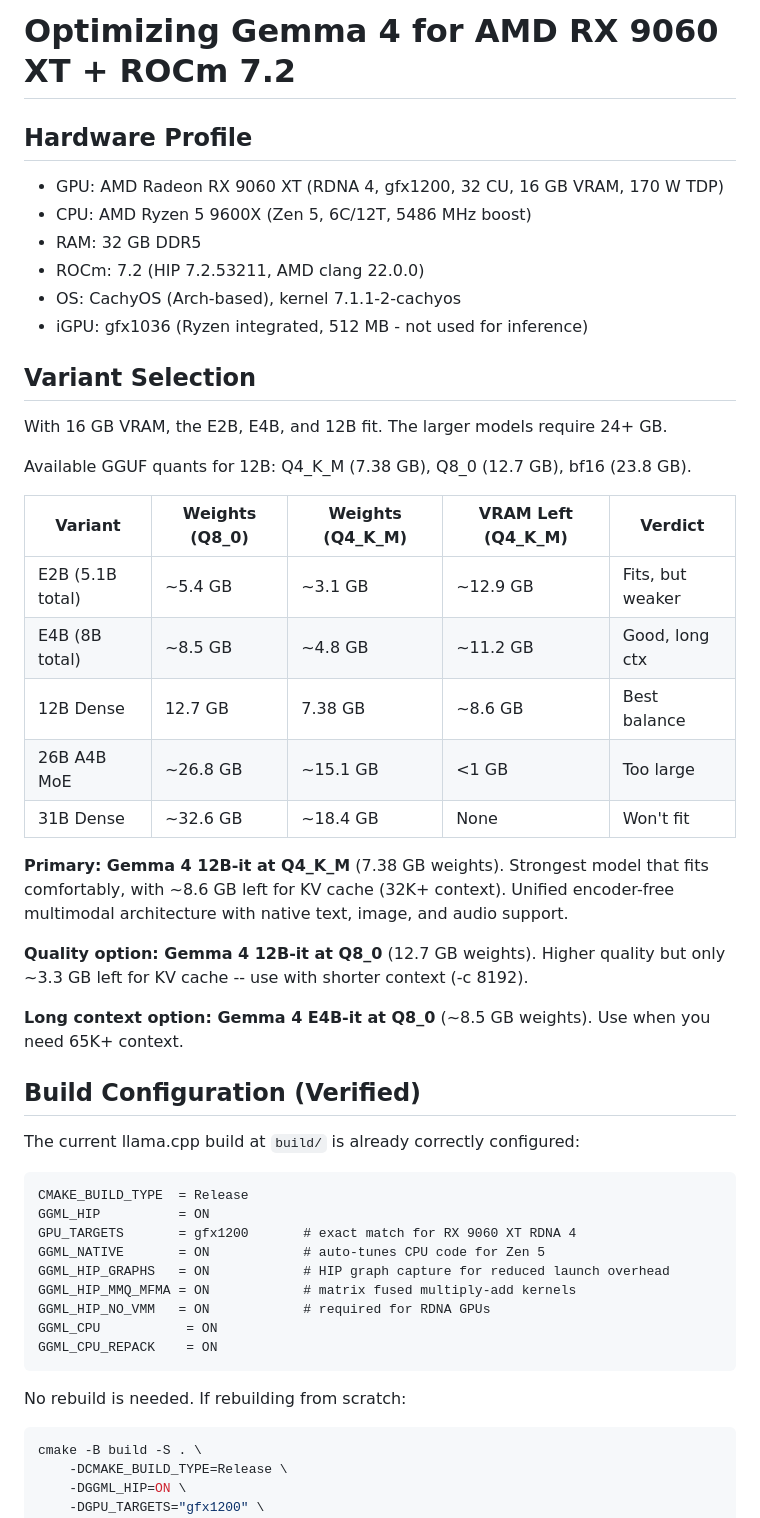
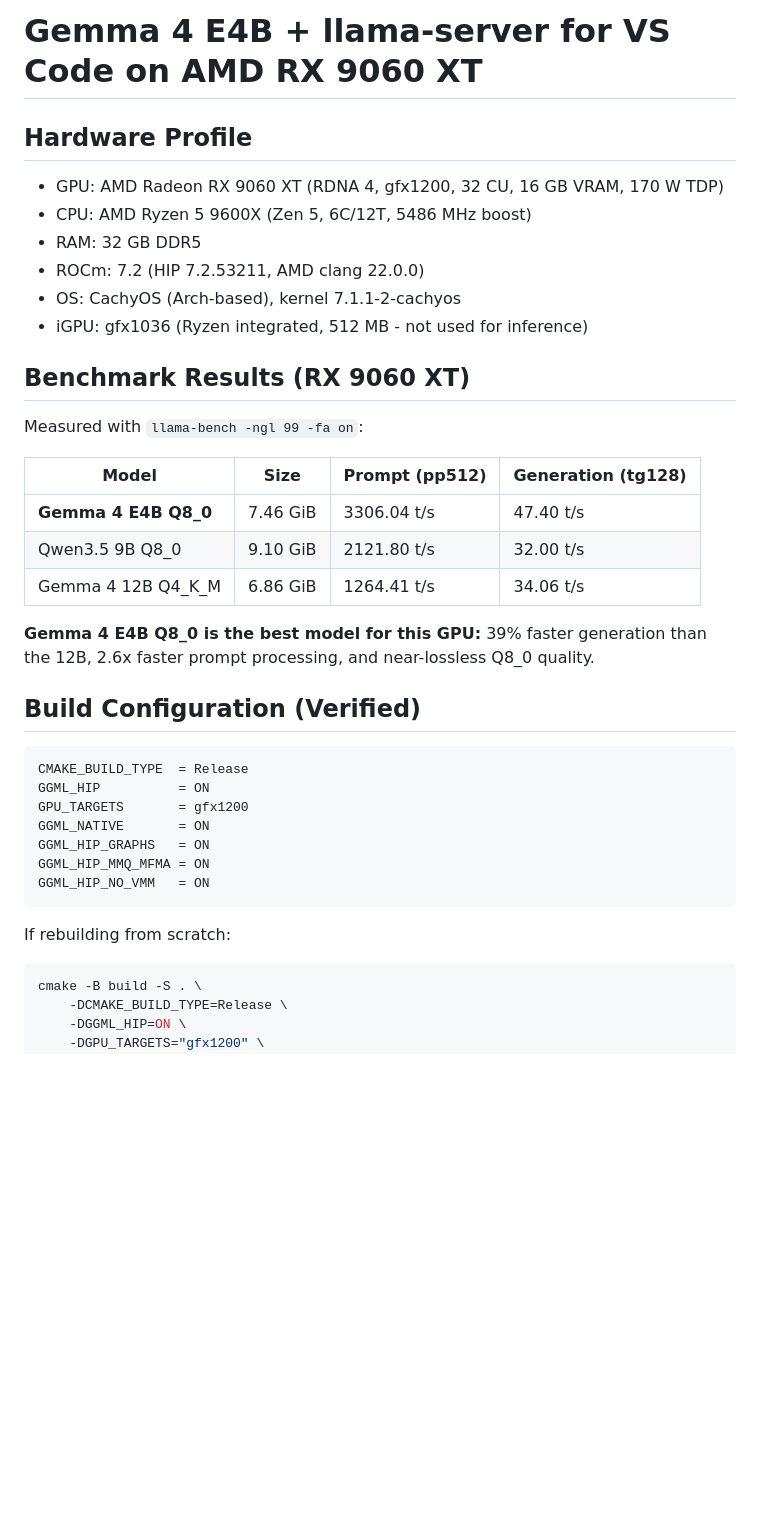
Before and after one commit to litan1106/my-cachyos-niri, a Markdown page: llm/llama_gemma4.md, the part around one of its changes. Rendered like a GitHub page; blank space fills up the shorter version.

````diff
--- a/llm/llama_gemma4.md
+++ b/llm/llama_gemma4.md
@@ -1,4 +1,4 @@
-# Optimizing Gemma 4 for AMD RX 9060 XT + ROCm 7.2
+# Gemma 4 E4B + llama-server for VS Code on AMD RX 9060 XT
 
 ## Hardware Profile
 
@@ -9,43 +9,31 @@
 - OS: CachyOS (Arch-based), kernel 7.1.1-2-cachyos
 - iGPU: gfx1036 (Ryzen integrated, 512 MB - not used for inference)
 
-## Variant Selection
+## Benchmark Results (RX 9060 XT)
 
-With 16 GB VRAM, the E2B, E4B, and 12B fit. The larger models require 24+ GB.
+Measured with `llama-bench -ngl 99 -fa on`:
 
-Available GGUF quants for 12B: Q4_K_M (7.38 GB), Q8_0 (12.7 GB), bf16 (23.8 GB).
+| Model                   | Size     | Prompt (pp512) | Generation (tg128) |
+|-------------------------|----------|----------------|---------------------|
+| **Gemma 4 E4B Q8_0**   | 7.46 GiB | 3306.04 t/s    | 47.40 t/s           |
+| Qwen3.5 9B Q8_0        | 9.10 GiB | 2121.80 t/s    | 32.00 t/s           |
+| Gemma 4 12B Q4_K_M     | 6.86 GiB | 1264.41 t/s    | 34.06 t/s           |
 
-| Variant          | Weights (Q8_0) | Weights (Q4_K_M) | VRAM Left (Q4_K_M) | Verdict              |
-|------------------|----------------|-------------------|---------------------|----------------------|
-| E2B (5.1B total) | ~5.4 GB        | ~3.1 GB           | ~12.9 GB            | Fits, but weaker     |
-| E4B (8B total)   | ~8.5 GB        | ~4.8 GB           | ~11.2 GB            | Good, long ctx       |
-| 12B Dense        | 12.7 GB        | 7.38 GB           | ~8.6 GB             | Best balance         |
-| 26B A4B MoE      | ~26.8 GB       | ~15.1 GB          | <1 GB               | Too large            |
-| 31B Dense        | ~32.6 GB       | ~18.4 GB          | None                | Won't fit            |
-
-**Primary: Gemma 4 12B-it at Q4_K_M** (7.38 GB weights). Strongest model that fits comfortably, with ~8.6 GB left for KV cache (32K+ context). Unified encoder-free multimodal architecture with native text, image, and audio support.
-
-**Quality option: Gemma 4 12B-it at Q8_0** (12.7 GB weights). Higher quality but only ~3.3 GB left for KV cache -- use with shorter context (-c 8192).
-
-**Long context option: Gemma 4 E4B-it at Q8_0** (~8.5 GB weights). Use when you need 65K+ context.
+**Gemma 4 E4B Q8_0 is the best model for this GPU:** 39% faster generation than the 12B, 2.6x faster prompt processing, and near-lossless Q8_0 quality.
 
 ## Build Configuration (Verified)
-
-The current llama.cpp build at `build/` is already correctly configured:
 
 ```
 CMAKE_BUILD_TYPE  = Release
 GGML_HIP          = ON
-GPU_TARGETS       = gfx1200       # exact match for RX 9060 XT RDNA 4
-GGML_NATIVE       = ON            # auto-tunes CPU code for Zen 5
-GGML_HIP_GRAPHS   = ON            # HIP graph capture for reduced launch overhead
-GGML_HIP_MMQ_MFMA = ON            # matrix fused multiply-add kernels
-GGML_HIP_NO_VMM   = ON            # required for RDNA GPUs
-GGML_CPU           = ON
-GGML_CPU_REPACK    = ON
+GPU_TARGETS       = gfx1200
+GGML_NATIVE       = ON
+GGML_HIP_GRAPHS   = ON
+GGML_HIP_MMQ_MFMA = ON
+GGML_HIP_NO_VMM   = ON
 ```
 
-No rebuild is needed. If rebuilding from scratch:
+If rebuilding from scratch:
 
 ```bash
 cmake -B build -S . \
````
Also changed, not shown: other parts of llm/llama_gemma4.md (+125 -145 lines).
